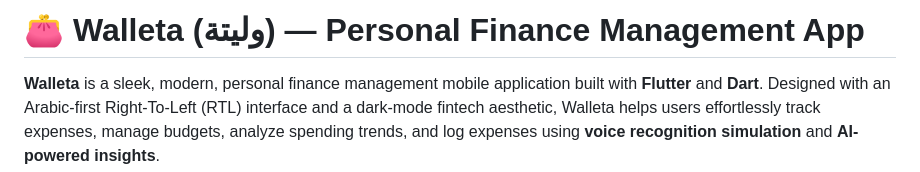
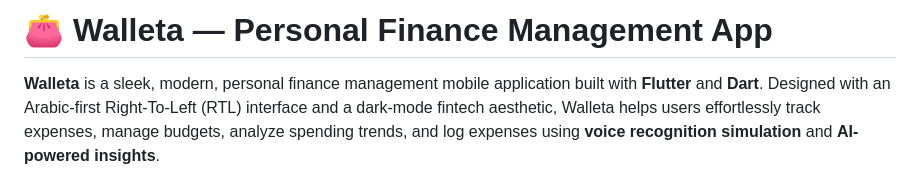
Before and after one commit to kholoudragheb/walleta_app, a Markdown page: README.md, the part around the change. GitHub-like rendering.

Commit message:
Remove Arabic script from app title in README

```diff
--- a/README.md
+++ b/README.md
@@ -1,4 +1,4 @@
-# 👛 Walleta (وليتة) — Personal Finance Management App
+# 👛 Walleta  — Personal Finance Management App
 
 **Walleta** is a sleek, modern, personal finance management mobile application built with **Flutter** and **Dart**. Designed with an Arabic-first Right-To-Left (RTL) interface and a dark-mode fintech aesthetic, Walleta helps users effortlessly track expenses, manage budgets, analyze spending trends, and log expenses using **voice recognition simulation** and **AI-powered insights**.
 
```
